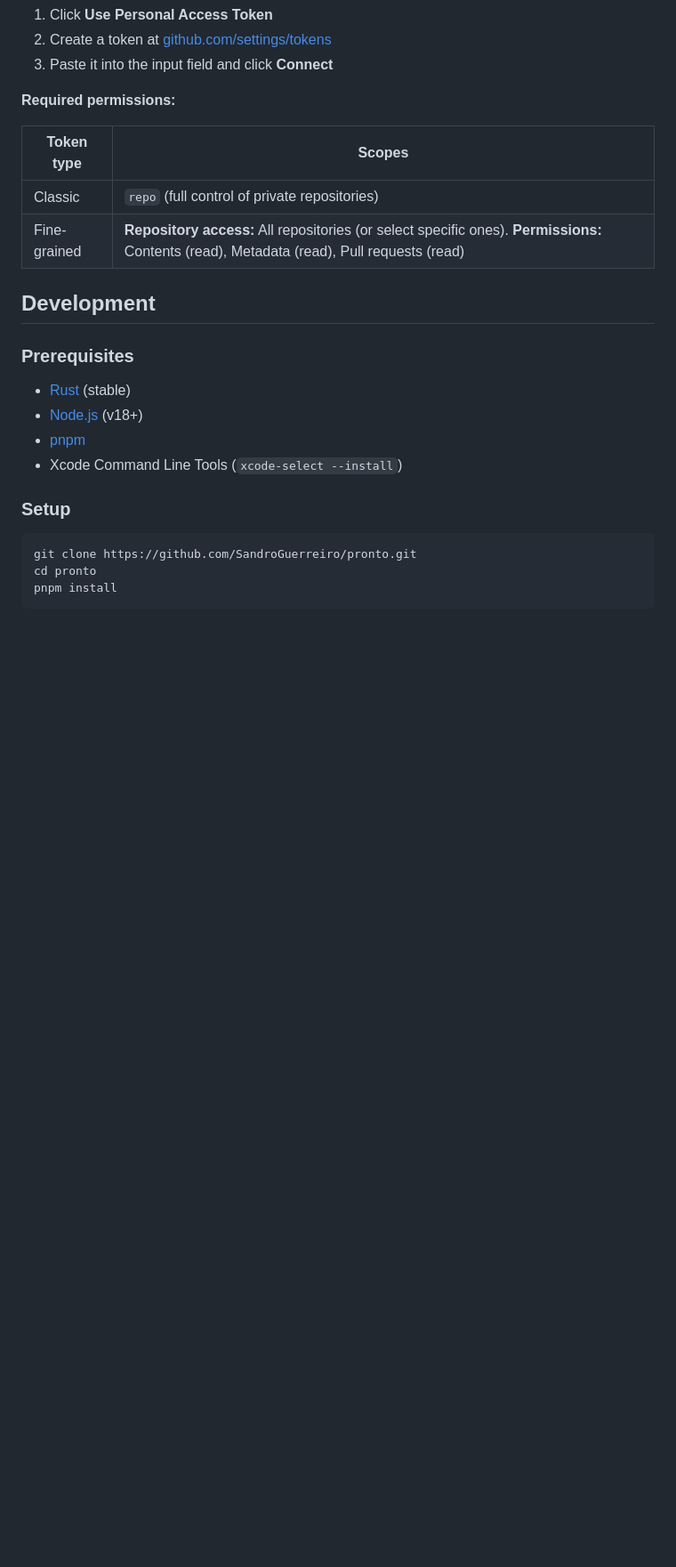
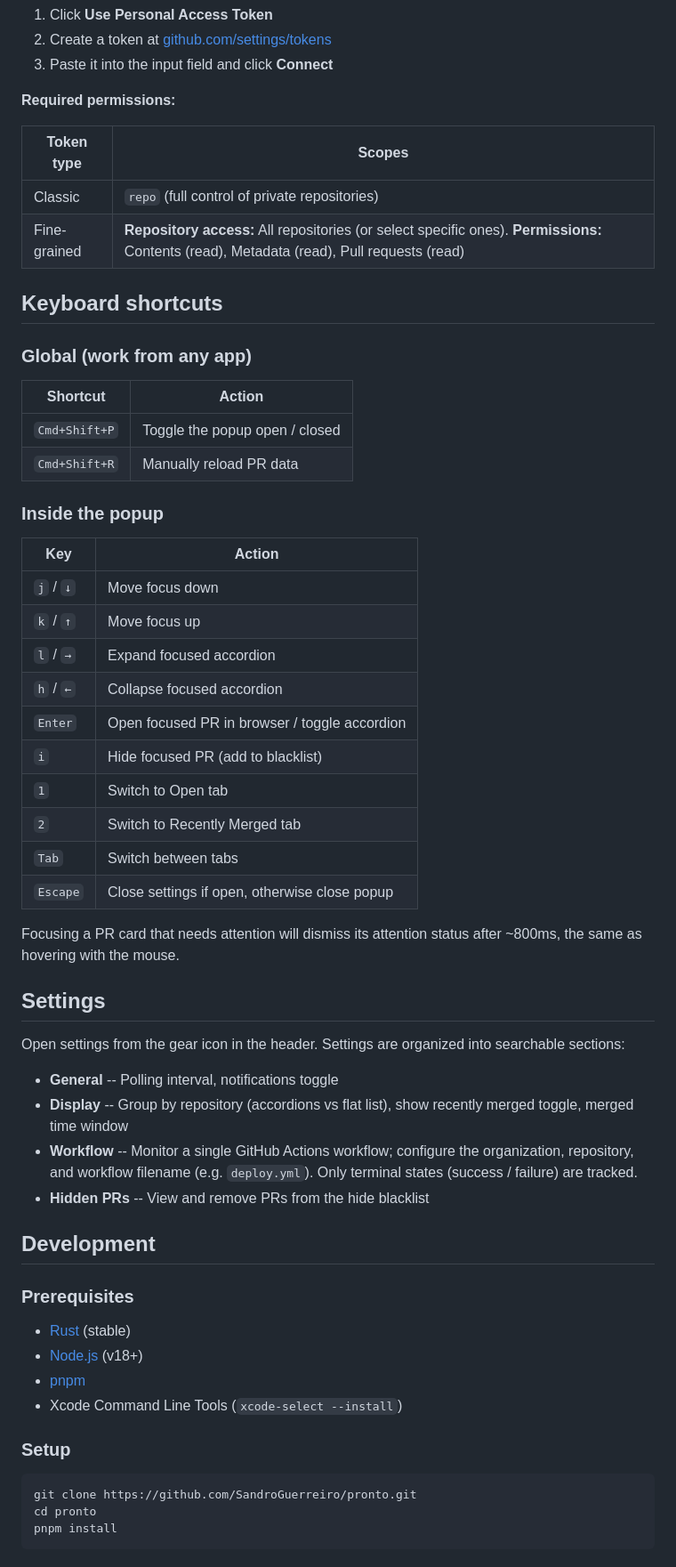
Before and after one commit to SandroGuerreiro/pronto, a Markdown page: README.md, the part around one of its changes. Shown at 89% size. Drawn GitHub-style; blank space fills up the shorter version.

```diff
--- a/README.md
+++ b/README.md
@@ -68,6 +83,41 @@ This uses the OAuth Device Flow with the `repo` scope.
 | Classic | `repo` (full control of private repositories) |
 | Fine-grained | **Repository access:** All repositories (or select specific ones). **Permissions:** Contents (read), Metadata (read), Pull requests (read) |
 
+## Keyboard shortcuts
+
+### Global (work from any app)
+
+| Shortcut | Action |
+| --- | --- |
+| `Cmd+Shift+P` | Toggle the popup open / closed |
+| `Cmd+Shift+R` | Manually reload PR data |
+
+### Inside the popup
+
+| Key | Action |
+| --- | --- |
+| `j` / `↓` | Move focus down |
+| `k` / `↑` | Move focus up |
+| `l` / `→` | Expand focused accordion |
+| `h` / `←` | Collapse focused accordion |
+| `Enter` | Open focused PR in browser / toggle accordion |
+| `i` | Hide focused PR (add to blacklist) |
+| `1` | Switch to Open tab |
+| `2` | Switch to Recently Merged tab |
+| `Tab` | Switch between tabs |
+| `Escape` | Close settings if open, otherwise close popup |
+
+Focusing a PR card that needs attention will dismiss its attention status after ~800ms, the same as hovering with the mouse.
+
+## Settings
+
+Open settings from the gear icon in the header. Settings are organized into searchable sections:
+
+- **General** -- Polling interval, notifications toggle
+- **Display** -- Group by repository (accordions vs flat list), show recently merged toggle, merged time window
+- **Workflow** -- Monitor a single GitHub Actions workflow; configure the organization, repository, and workflow filename (e.g. `deploy.yml`). Only terminal states (success / failure) are tracked.
+- **Hidden PRs** -- View and remove PRs from the hide blacklist
+
 ## Development
 
 ### Prerequisites
```
Also changed, not shown: other parts of README.md (+33 -22 lines).
